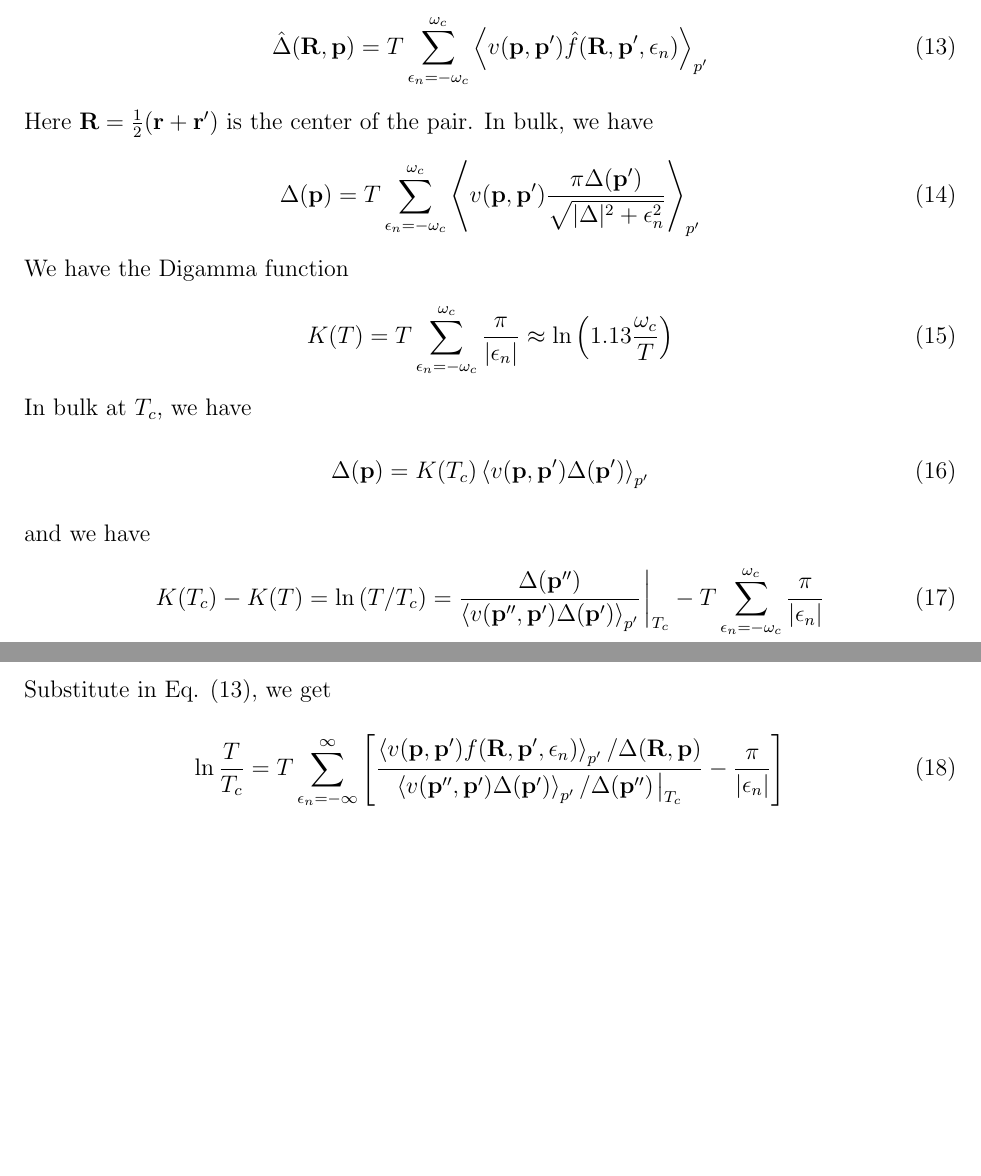
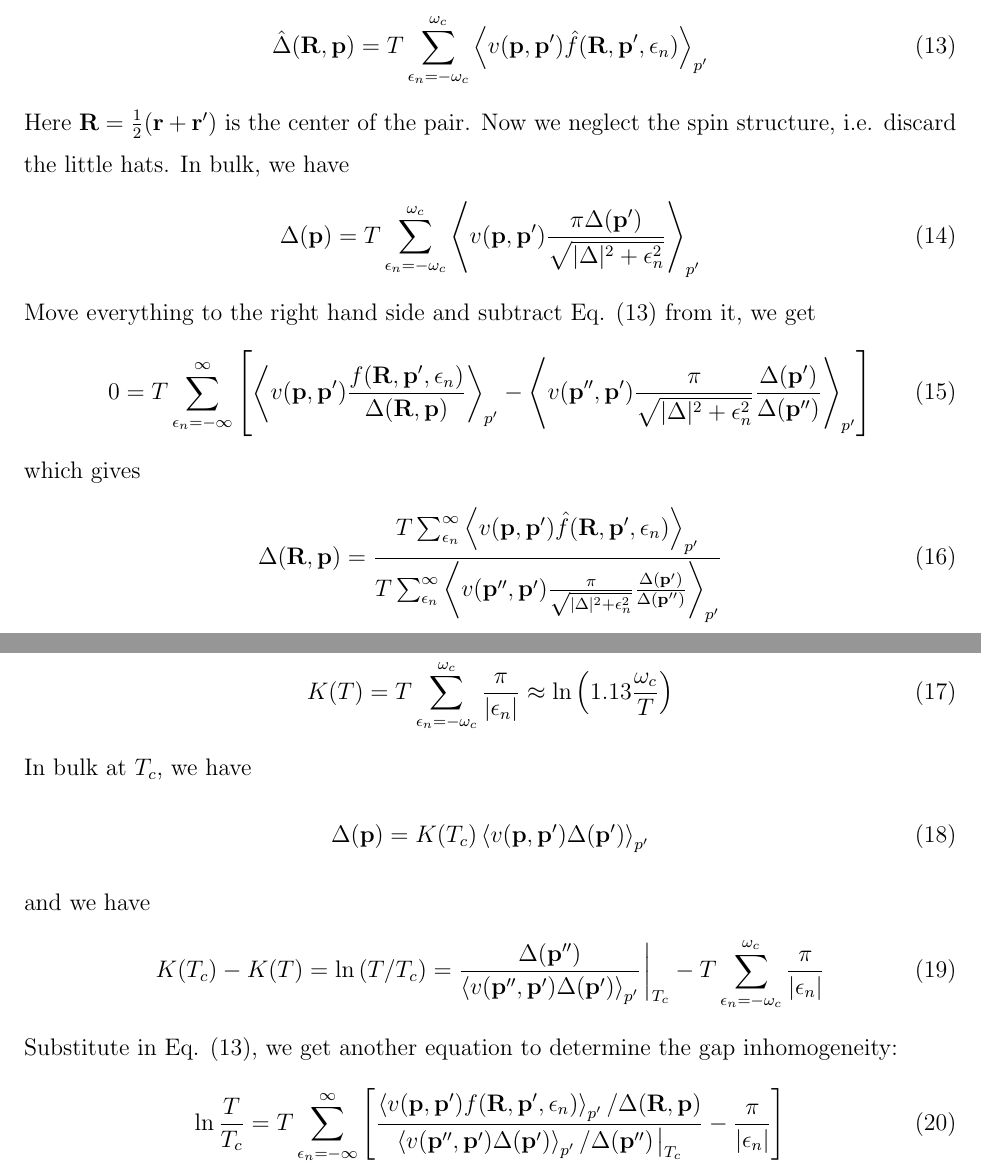
Before and after one commit to junguanghe/annulus_3he_a, a LaTeX paper (eilenberger/eilenberger.tex): two parts of pages 2 and 3 of 5 before the commit and two parts of pages 2 and 3 of 6 after it, joined at a grey line, cut so that both start at the same text, the shorter picture padded with empty space. Compiled offline with pdfLaTeX.

Commit message:
refactor: enhance Eilenberger equations in eilenberger.tex by introducing new equations for gap inhomogeneity and clarifying spin structure treatment

```diff
--- a/eilenberger/eilenberger.tex
+++ b/eilenberger/eilenberger.tex
@@ -123,11 +123,27 @@ and
         \hat{f}(\vb{R}, \vb{p}', \epsilon_n)}_{p'}
 \end{align}
 Here $\vb{R} = \frac{1}{2}(\vb{r} + \vb{r}')$ is the center of the pair.
+Now we neglect the spin structure, i.e. discard the little hats.
 In bulk, we have
 \begin{align}\label{gap_eq_bulk}
     \Delta(\vb{p}) = T\sum_{\epsilon_n=-\omega_c}^{\omega_c}
     \ev{v(\vb{p}, \vb{p}')
         \frac{\pi\Delta(\vb{p}')}{\sqrt{|\Delta|^2 + \epsilon_n^2}}}_{p'}
+\end{align}
+Move everything to the right hand side and subtract Eq. (\ref{gap_eq}) from it, we get
+\begin{align}
+    0 = T\sum_{\epsilon_n=-\infty}^{\infty}
+    \left[
+        \ev{v(\vb{p}, \vb{p}')\frac{f(\vb{R}, \vb{p}', \epsilon_n)}{\Delta(\vb{R}, \vb{p})}}_{p'}
+        -
+        \ev{v(\vb{p}'', \vb{p}')\frac{\pi}{\sqrt{|\Delta|^2 + \epsilon_n^2}}\frac{\Delta(\vb{p}')}{\Delta(\vb{p}'')}}_{p'}
+        \right]
+\end{align}
+which gives
+\begin{align}
+    \Delta(\vb{R}, \vb{p}) =
+    \frac{T\sum_{\epsilon_n}^{\infty}\ev{v(\vb{p}, \vb{p}')\hat{f}(\vb{R}, \vb{p}', \epsilon_n)}_{p'}}
+    {T\sum_{\epsilon_n}^{\infty}\ev{v(\vb{p}'', \vb{p}')\frac{\pi}{\sqrt{|\Delta|^2 + \epsilon_n^2}}\frac{\Delta(\vb{p}')}{\Delta(\vb{p}'')}}_{p'}}
 \end{align}
 We have the Digamma function
 \begin{align}
@@ -145,7 +161,7 @@ and we have
     =\frac{\Delta(\vb{p}'')}{\ev{v(\vb{p}'', \vb{p}')\Delta(\vb{p}')}_{p'}}\eval_{T_c}
     - T\sum_{\epsilon_n=-\omega_c}^{\omega_c}\frac{\pi}{|\epsilon_n|}
 \end{align}
-Substitute in Eq. (\ref{gap_eq}), we get
+Substitute in Eq. (\ref{gap_eq}), we get another equation to determine the gap inhomogeneity:
 \begin{align}
     \ln{\frac{T}{T_c}} = T\sum_{\epsilon_n=-\infty}^{\infty}
     \left[
```
Also changed, not shown: eilenberger/eilenberger.pdf.
